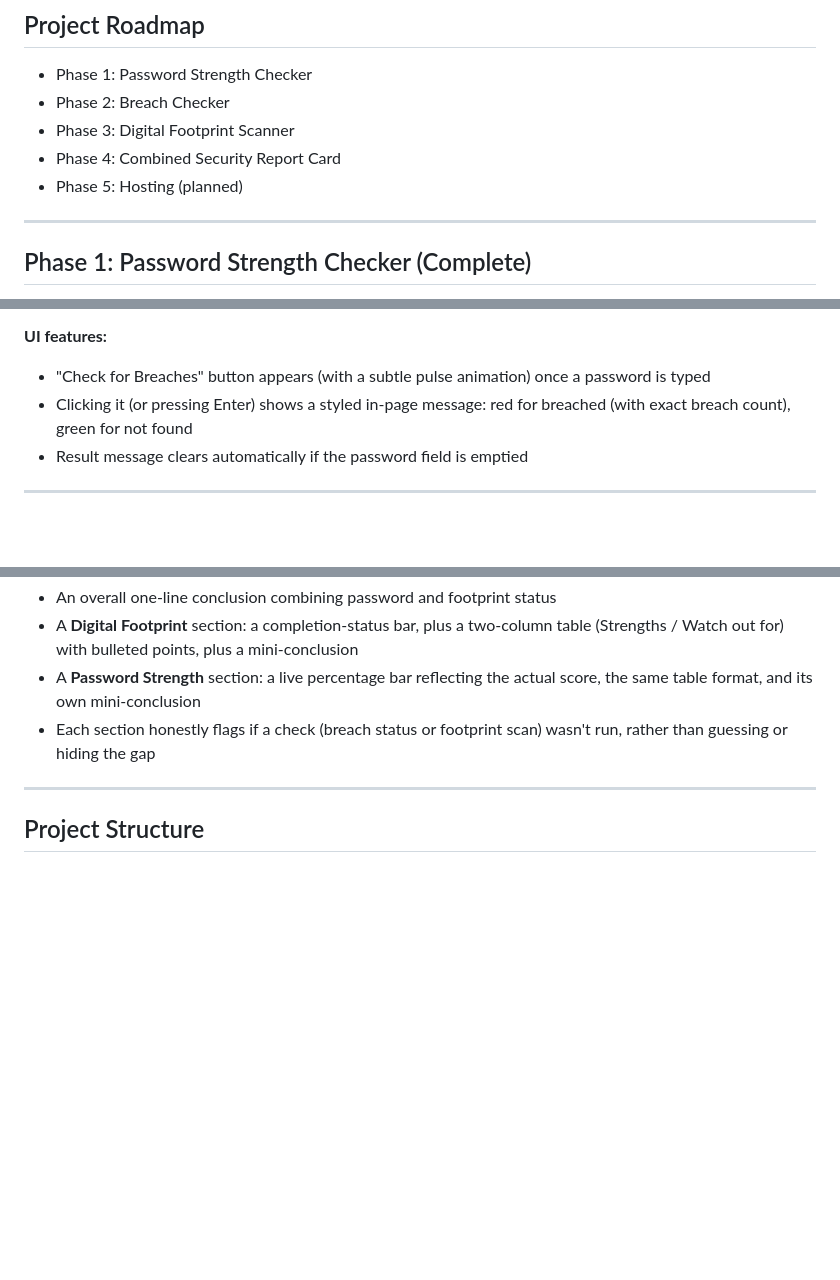
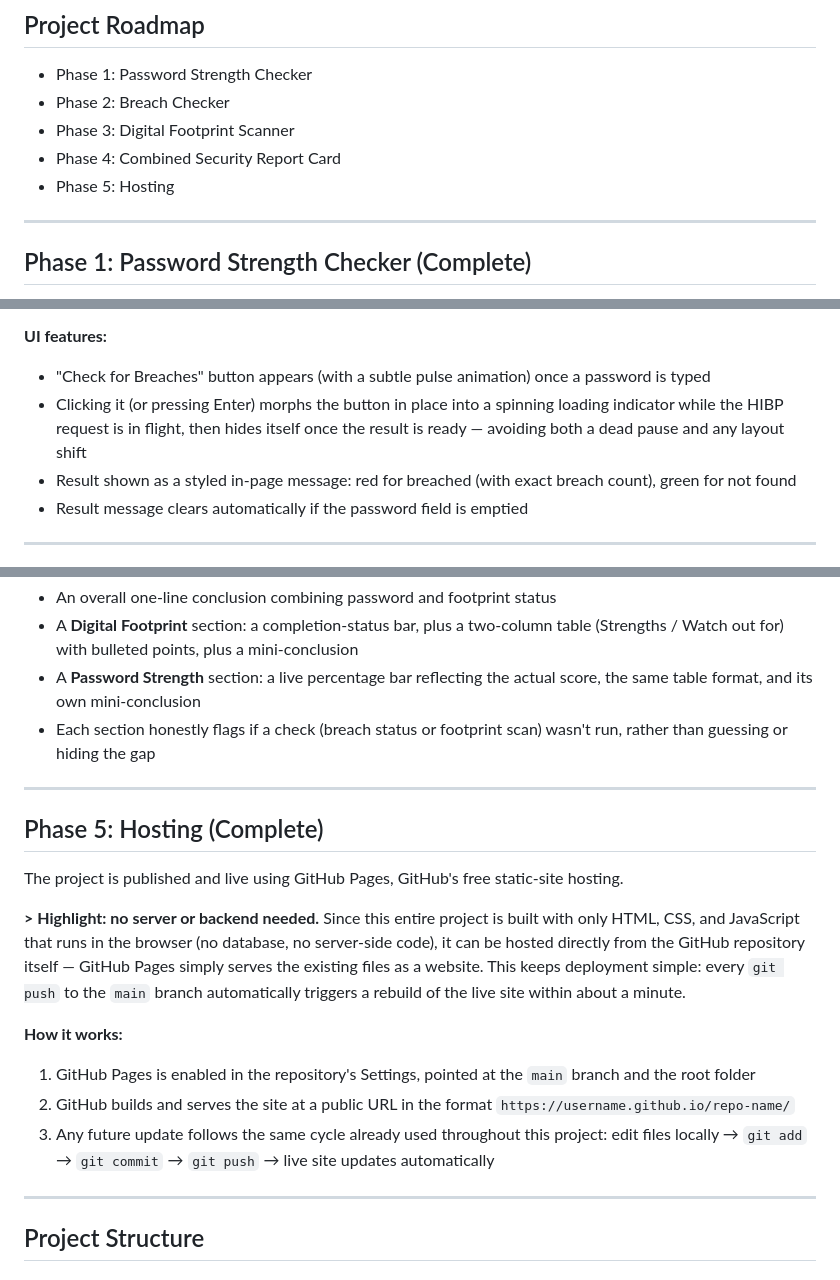
Before and after one commit to anshika-srivastava83/personal-security-checkup, a Markdown page: README.md, 3 parts joined by grey strips. Drawn GitHub-style; blank space fills up the shorter version.

Commit message:
Update README: document breach-check spinner fix and mark Phase 5 hosting complete

```diff
--- a/README.md
+++ b/README.md
@@ -8,7 +8,7 @@ A beginner-built web app to check your personal security hygiene — password st
 - Phase 2: Breach Checker
 - Phase 3: Digital Footprint Scanner
 - Phase 4: Combined Security Report Card
-- Phase 5: Hosting (planned)
+- Phase 5: Hosting
 
 ---
 
@@ -53,7 +53,8 @@ Checks whether a typed password has appeared in known public data breaches, usin
 
 **UI features:**
 - "Check for Breaches" button appears (with a subtle pulse animation) once a password is typed
-- Clicking it (or pressing Enter) shows a styled in-page message: red for breached (with exact breach count), green for not found
+- Clicking it (or pressing Enter) morphs the button in place into a spinning loading indicator while the HIBP request is in flight, then hides itself once the result is ready — avoiding both a dead pause and any layout shift
+- Result shown as a styled in-page message: red for breached (with exact breach count), green for not found
 - Result message clears automatically if the password field is emptied
 
 ---
@@ -94,6 +95,19 @@ Clicking "Generate Report" from the checkup tool takes you to a separate report
 
 ---
 
+## Phase 5: Hosting (Complete)
+
+The project is published and live using GitHub Pages, GitHub's free static-site hosting.
+
+**> Highlight: no server or backend needed.** Since this entire project is built with only HTML, CSS, and JavaScript that runs in the browser (no database, no server-side code), it can be hosted directly from the GitHub repository itself — GitHub Pages simply serves the existing files as a website. This keeps deployment simple: every `git push` to the `main` branch automatically triggers a rebuild of the live site within about a minute.
+
+**How it works:**
+1. GitHub Pages is enabled in the repository's Settings, pointed at the `main` branch and the root folder
+2. GitHub builds and serves the site at a public URL in the format `https://username.github.io/repo-name/`
+3. Any future update follows the same cycle already used throughout this project: edit files locally → `git add` → `git commit` → `git push` → live site updates automatically
+
+---
+
 ## Project Structure
  personal-security-checkup/
  ├── index.html              (landing page)
```
Also changed, not shown: other parts of README.md (+1 -0 lines).
